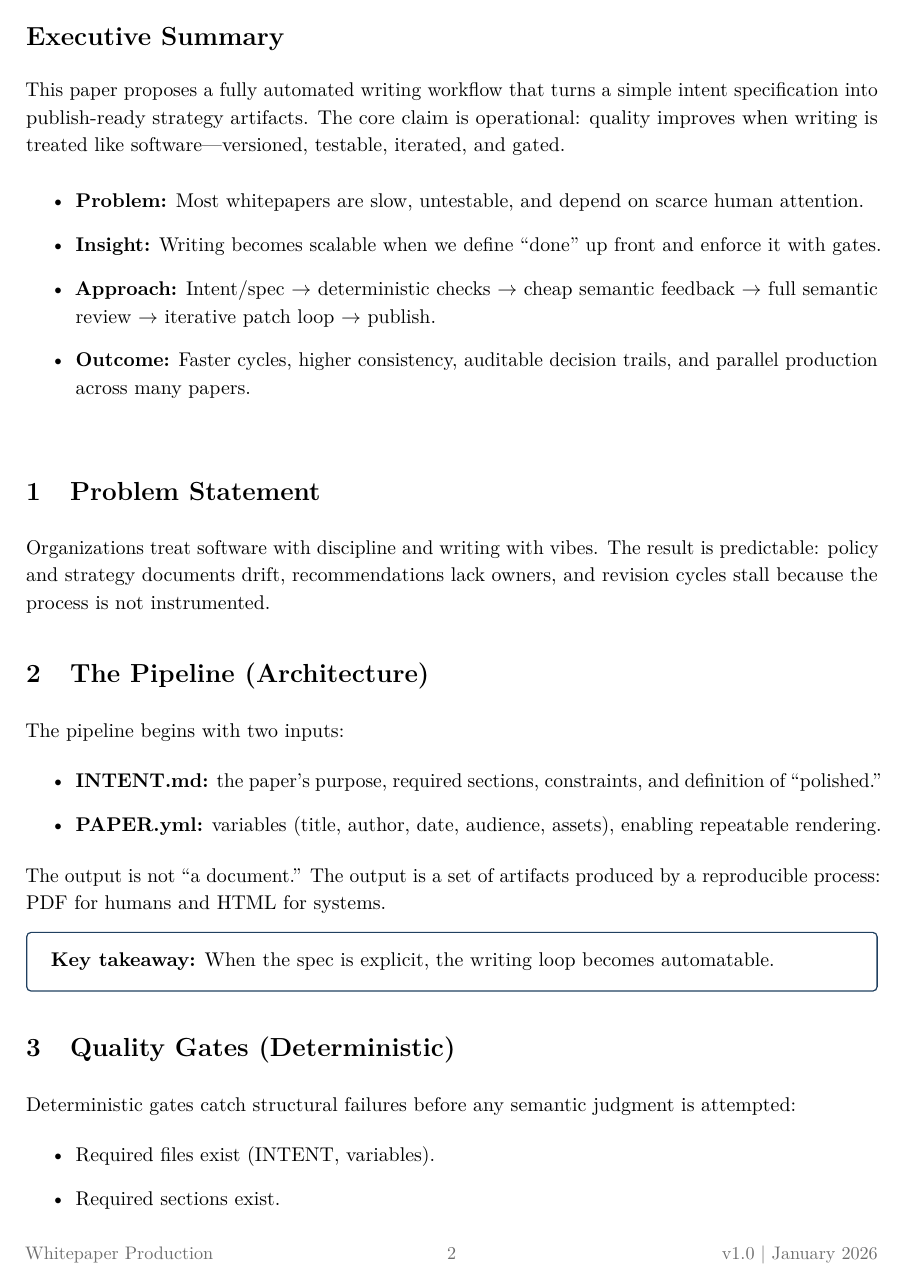
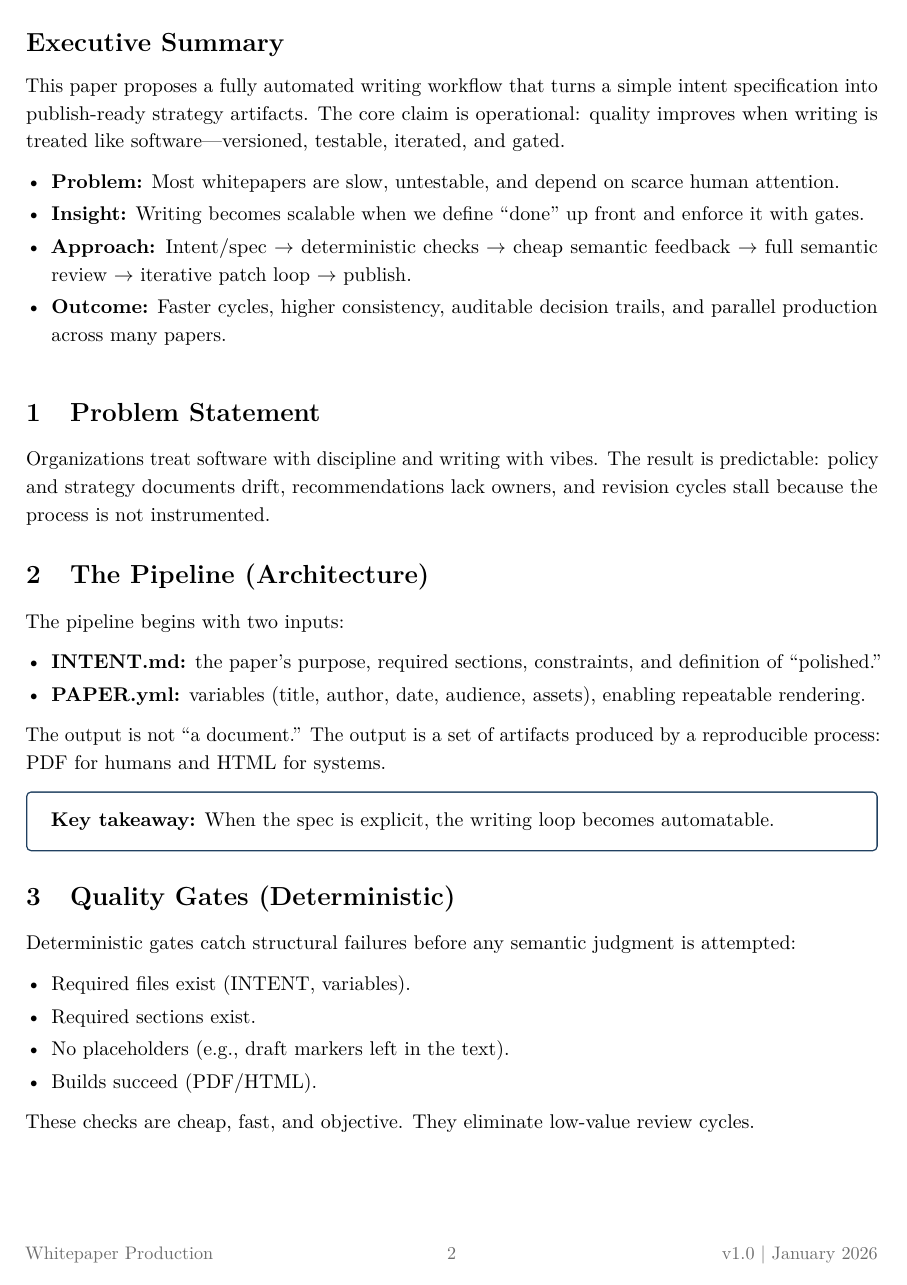
Before and after one commit to anboas/Whitepaper, a LaTeX document (papers/ai-writing-loop/tex/paper.tex, which reads tex/paper_preamble.tex): page 2 of 4. Compiled offline with pdfLaTeX.

Commit message:
Formatting polish: consistent spacing, headings, lists, tables (closes #19) (#82)

```diff
--- a/tex/paper_preamble.tex
+++ b/tex/paper_preamble.tex
@@ -12,12 +12,14 @@
 \usepackage[letterpaper,margin=1in]{geometry}
 \usepackage{microtype}
 \usepackage{setspace}
+
 % Paragraph formatting
 \setlength{\parindent}{0pt}
-\setlength{\parskip}{0.35em}
+\setlength{\parskip}{0.30em}
+\setstretch{1.12}
+
 % Table of contents depth
 \setcounter{tocdepth}{2}
-\setstretch{1.12}
 \usepackage[T1]{fontenc}
 \usepackage[utf8]{inputenc}
 \usepackage{lmodern}
@@ -52,6 +54,19 @@
 \usepackage{tabularx}
 \usepackage{enumitem}
 \usepackage{tocloft}
+\usepackage{titlesec}
+
+% Lists: consistent spacing + margins
+\setlist[itemize]{leftmargin=*, topsep=0.35em, itemsep=0.25em, parsep=0pt, partopsep=0pt}
+\setlist[enumerate]{leftmargin=*, topsep=0.35em, itemsep=0.25em, parsep=0pt, partopsep=0pt}
+
+% Headings: consistent vertical rhythm
+\titlespacing*{\section}{0pt}{1.0em}{0.55em}
+\titlespacing*{\subsection}{0pt}{0.8em}{0.4em}
+
+% Tables: readability
+\renewcommand{\arraystretch}{1.15}
+\setlength{\tabcolsep}{6pt}
 % Tighten ToC spacing (keep it one page, but not overly cramped)
 \setlength{\cftbeforesecskip}{1.5pt}
 \setlength{\cftbeforesubsecskip}{1pt}
@@ -75,6 +90,8 @@
   boxrule=0.6pt,
   arc=0pt,
   left=10pt,right=10pt,top=8pt,bottom=8pt,
+  before skip=10pt,
+  after skip=10pt,
   borderline west={2.2pt}{0pt}{BrandAccent}
 }
 \newenvironment{calloutquote}
```
